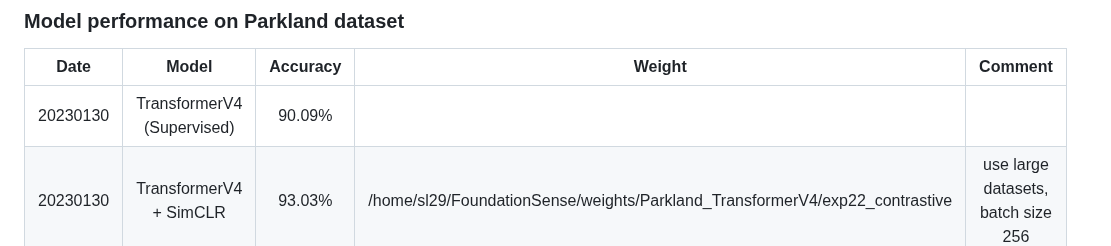
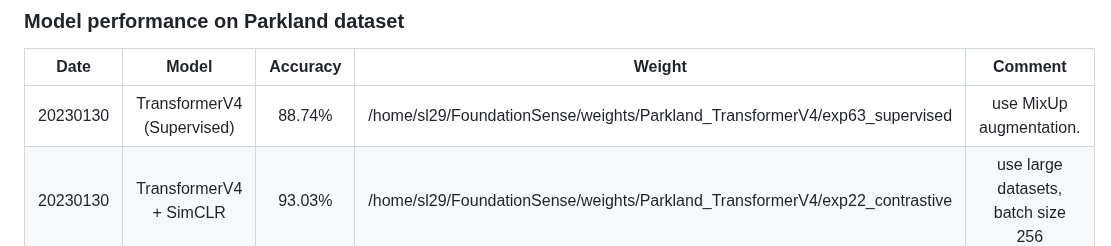
Before and after one commit to tomoyoshki/sensing-nn, a Markdown page: README.md, the part around the change. GitHub-like rendering.

```diff
--- a/README.md
+++ b/README.md
@@ -51,7 +51,7 @@ CUDA_VISIBLE_DEVICES=0 python3 test.py -gpu=0 -dataset=Parkland -train_mode=cont
 
 |  Date       | Model |  Accuracy  | Weight | Comment |
 | :---:       |    :----:    |      :---: | :--: | :--: |
-| 20230130    | TransformerV4 (Supervised)| 90.09%   | | |
+| 20230130    | TransformerV4 (Supervised)| 88.74%   | /home/sl29/FoundationSense/weights/Parkland_TransformerV4/exp63_supervised | use MixUp augmentation. |
 | 20230130    | TransformerV4 + SimCLR | 93.03%   | /home/sl29/FoundationSense/weights/Parkland_TransformerV4/exp22_contrastive | use large datasets, batch size 256|
 
 ### Model performance on ACIDS dataset
```
